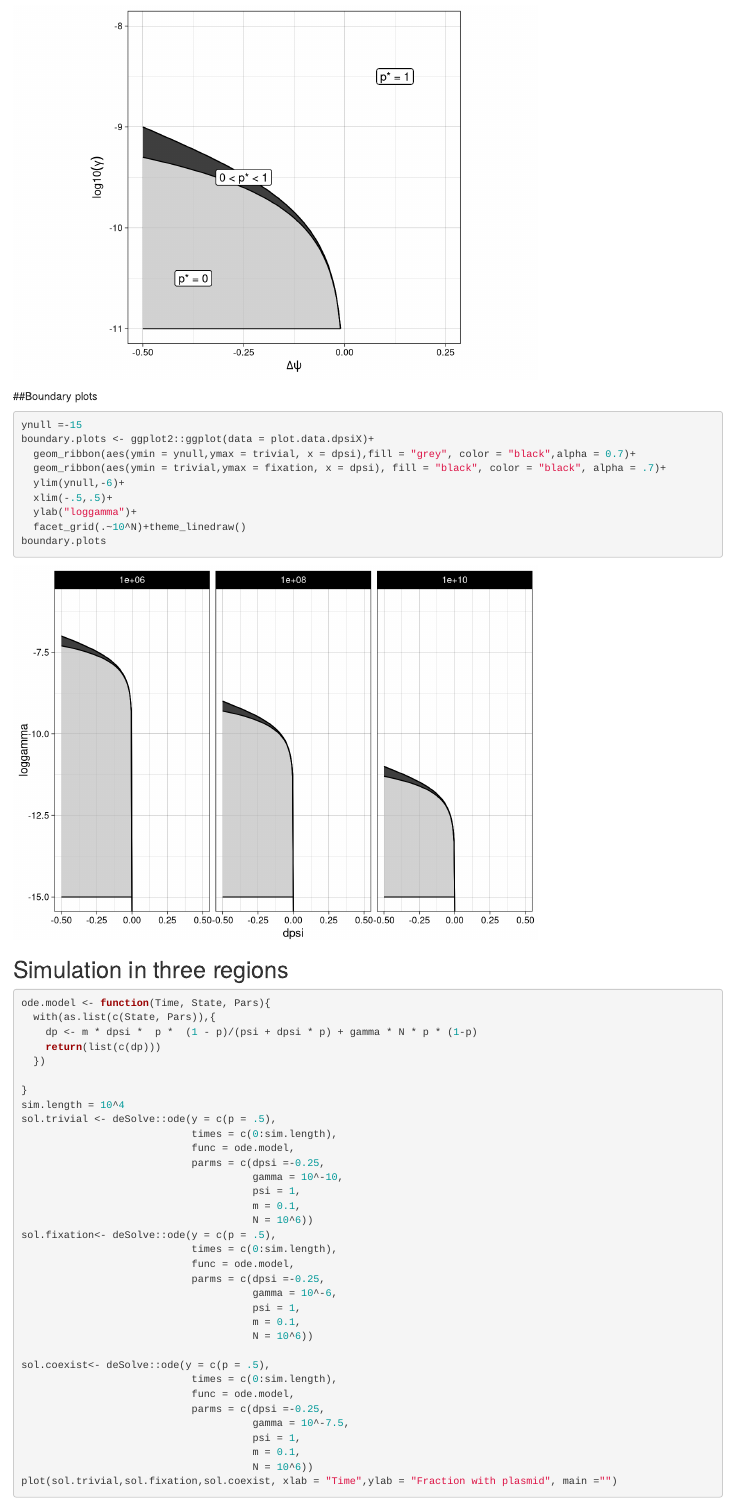
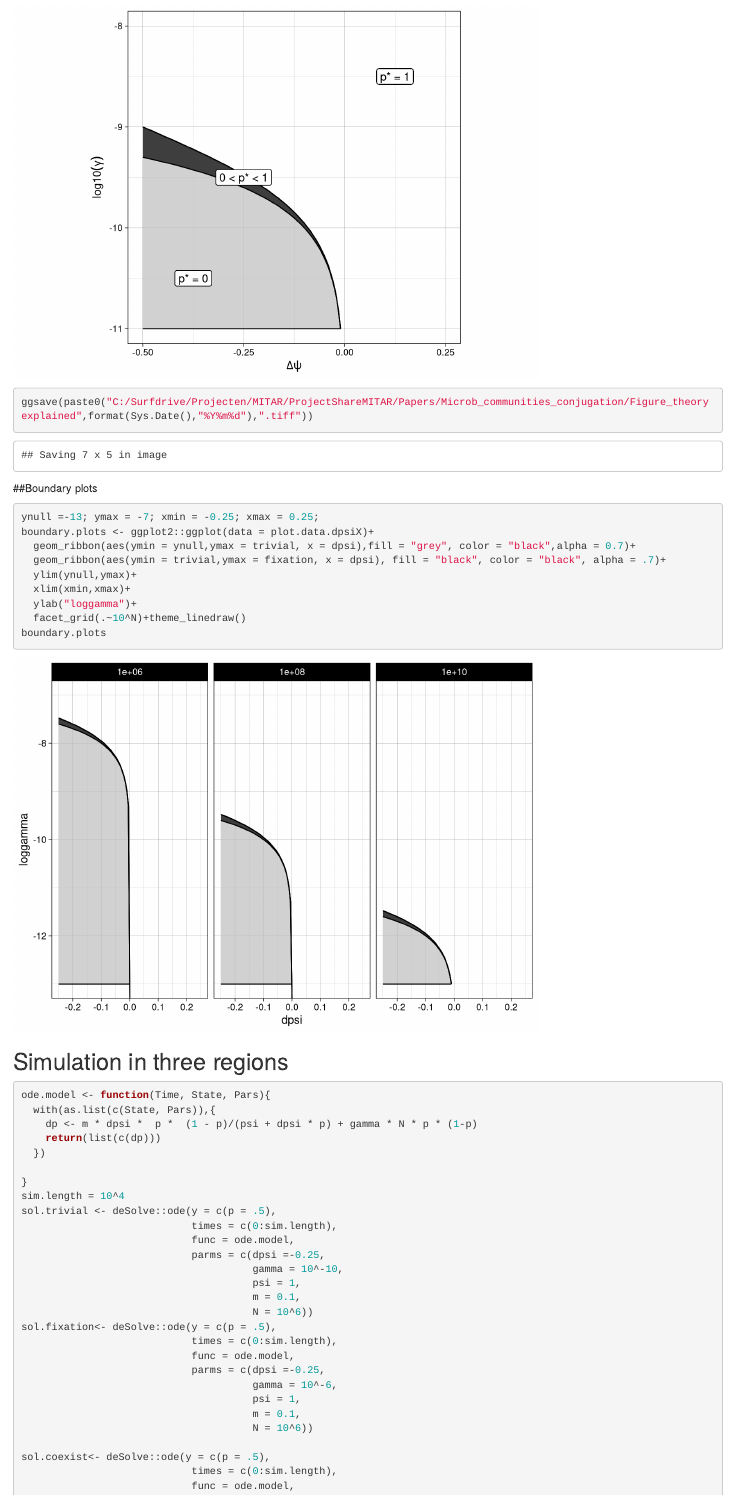
Before and after one commit to UtrechtUniversity/MITAR, an R Markdown document (SimpleModel.Rmd): the page in a window 1100 px wide, from 1430 px down. Rendered offline with R 4.5, knitr and Pandoc, with nearby package versions; some code elsewhere in the file could not run offline.

Commit message:
Improved theoretical figuer no axis ticks

````diff
--- a/SimpleModel.Rmd
+++ b/SimpleModel.Rmd
@@ -82,16 +82,19 @@ singleboundary.plot+
   geom_label(aes(x = c(0.125), y = c(-8.5)), label= c("p* = 1"))+
   geom_label(aes(x = c(-0.375), y = c(-10.5)), label= c("p* = 0"))+
   geom_label(aes(x = c(-0.25), y = c(-9.5)), label= c("0 < p* < 1"))
+
+ggsave(paste0("C:/Surfdrive/Projecten/MITAR/ProjectShareMITAR/Papers/Microb_communities_conjugation/Figure_theoryexplained",format(Sys.Date(),"%Y%m%d"),".tiff"))
+
 ```
 
 ##Boundary plots
 ```{r}
-ynull =-15
+ynull =-13; ymax = -7; xmin = -0.25; xmax = 0.25;
 boundary.plots <- ggplot2::ggplot(data = plot.data.dpsiX)+
   geom_ribbon(aes(ymin = ynull,ymax = trivial, x = dpsi),fill = "grey", color = "black",alpha = 0.7)+
   geom_ribbon(aes(ymin = trivial,ymax = fixation, x = dpsi), fill = "black", color = "black", alpha = .7)+
-  ylim(ynull,-6)+
-  xlim(-.5,.5)+
+  ylim(ynull,ymax)+
+  xlim(xmin,xmax)+
   ylab("loggamma")+
   facet_grid(.~10^N)+theme_linedraw()
 boundary.plots
````
Also changed, not shown: SimpleModel.Rmd (9 more changed lines).
